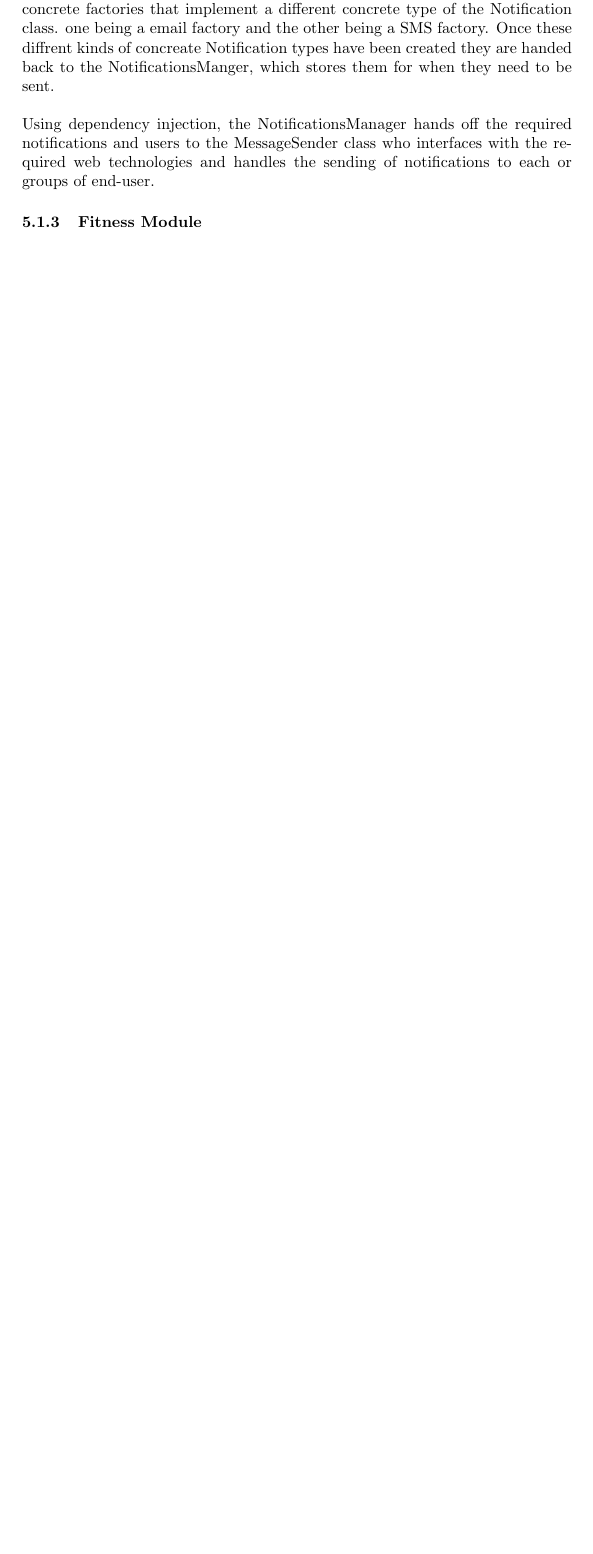
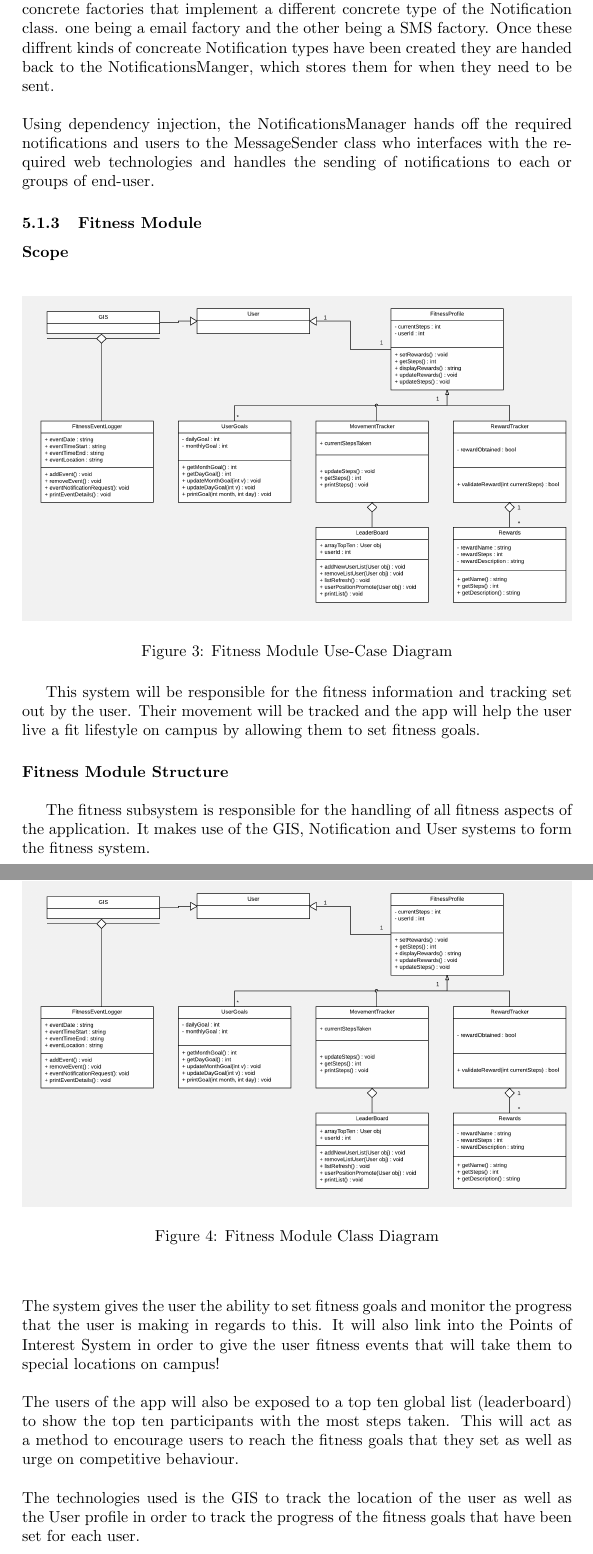
Before and after one commit to Fred-dee/EiffelTeam, a LaTeX document (Architectural Requirement Specifications and Design.tex): part of page 7 of 10 before the commit and two parts of pages 7 and 8 of 12 after it, the two joined at a grey line, cut so that both start at the same text, the shorter picture padded with empty space. Compiled offline with pdfLaTeX.

Commit message:
added Jhon's Fitness section

```diff
--- a/Architectural Requirement Specifications and Design.tex
+++ b/Architectural Requirement Specifications and Design.tex
@@ -111,3 +111,18 @@
 
 			{The Notification Module will provide a simple interface through which most communication and interaction with the subsystem will be done. This ensures a highly moduler design. This interface allows for easy message creation by creating notification with various overloaded functions. It also allows for notification retrieval, updating and deletion.\\ \\The NotificationsManager class implements the interface and provides the administrative functionality required to send notifications. It interfaces with the User Module to get users for their details by either getting users or lists of users, called user groups. Updates notifications and retrieves them from a stored list. It also ensures that notification are sent when they need to go out. Furthermore it tests the syntax structure of the message it is required to send before handing it off to the abstract factory class AbstractNotifcationFactory.\\ \\The AbstractNotificationFactory class is an interface that allows access to two concrete factories that implement a different concrete type of the Notification class. one being a email factory and the other being a SMS factory. Once these diffrent kinds of concreate Notification types have been created they are handed back to the NotificationsManger, which stores them for when they need to be sent.\\\\Using dependency injection, the NotificationsManager hands off the required notifications and users to the MessageSender class who interfaces with the required web technologies and handles the sending of notifications to each  or groups of end-user.}
 		\subsubsection{Fitness Module}
+			\paragraph{Scope}\mbox{} \\
+				\begin{figure}[h]
+					\includegraphics[width=\textwidth]{./Images/Fitness_System_Class_Diagram_-_Fixed_Dependencies.png}
+					\caption{Fitness Module Use-Case Diagram}
+				\end{figure}
+
+			{This system will be responsible for the fitness information and tracking set out by the user. Their movement will be tracked and the app will help the user live a fit lifestyle on campus by allowing them to set fitness goals.}
+
+			\paragraph{Fitness Module Structure} \mbox{} \\
+			\begin{figure}[h]
+				\includegraphics[width=\textwidth]{./Images/Fitness_System_Class_Diagram_-_Fixed_Dependencies.png}
+				\caption{Fitness Module Class Diagram}
+			\end{figure}
+
+			{The fitness subsystem is responsible for the handling of all fitness aspects of the application. It makes use of the GIS, Notification and User systems to form the fitness system.\\\\The system gives the user the ability to set fitness goals and monitor the progress that the user is making in regards to this. It will also link into the Points of Interest System in order to give the user fitness events that will take them to special locations on campus!\\\\The users of the app will also be exposed to a top ten global list (leaderboard) to show the top ten participants with the most steps taken. This will act as a method to encourage users to reach the fitness goals that they set as well as urge on competitive behaviour.\\\\The technologies used is the GIS to track the location of the user as well as the User profile in order to track the progress of the fitness goals that have been set for each user.}
```
Also changed, not shown: Architectural Requirement Specifications and Design.pdf, Images/Fitness_System_Class_Diagram_-_Fixed_Dependencies.png (renamed from Images/Fitness System Class Diagram - Fixed Dependencies.png), Architectural Requirement Specifications and Design.tex (12 more changed lines).
